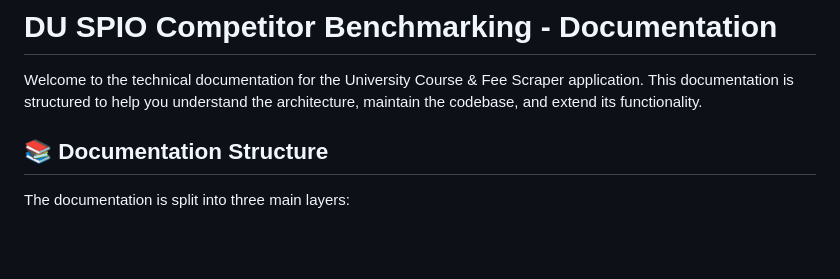
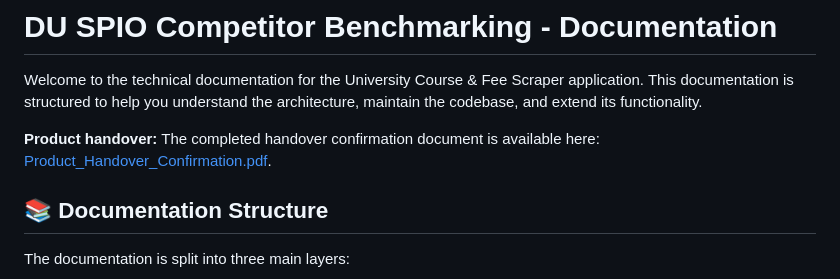
Before and after one commit to COMP2281/software-engineering-group25-26-19, a Markdown page: README.md, the part around the change. GitHub-like rendering; blank space fills up the shorter version.

Commit message:
Add product handover document link to README
Added product handover confirmation document link to README.

```diff
--- a/README.md
+++ b/README.md
@@ -3,6 +3,8 @@
 # DU SPIO Competitor Benchmarking - Documentation
 
 Welcome to the technical documentation for the University Course & Fee Scraper application. This documentation is structured to help you understand the architecture, maintain the codebase, and extend its functionality.
+
+**Product handover:** The completed handover confirmation document is available here: [Product_Handover_Confirmation.pdf](./Product_Handover_Confirmation.pdf).
 
 ## 📚 Documentation Structure
 
```
